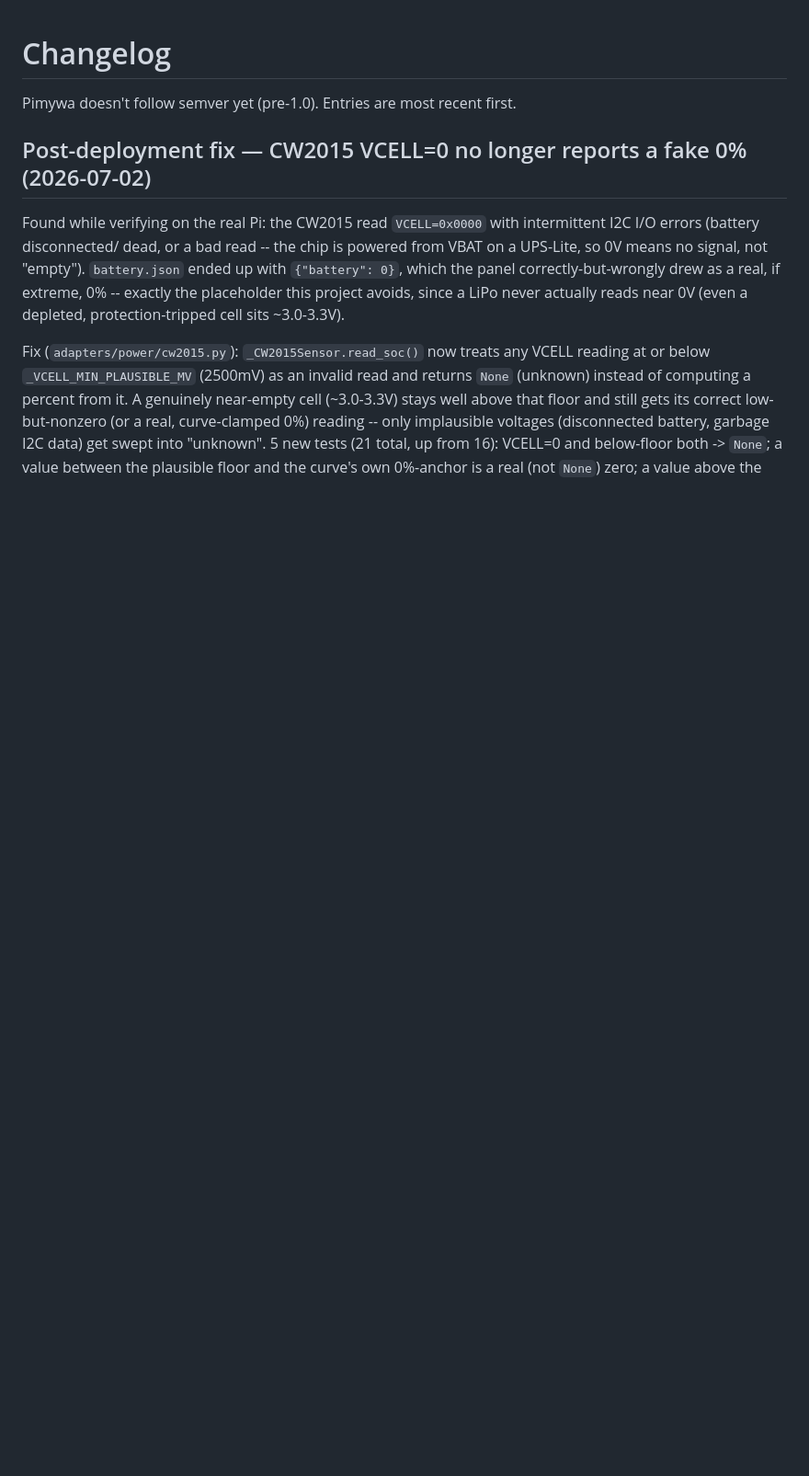
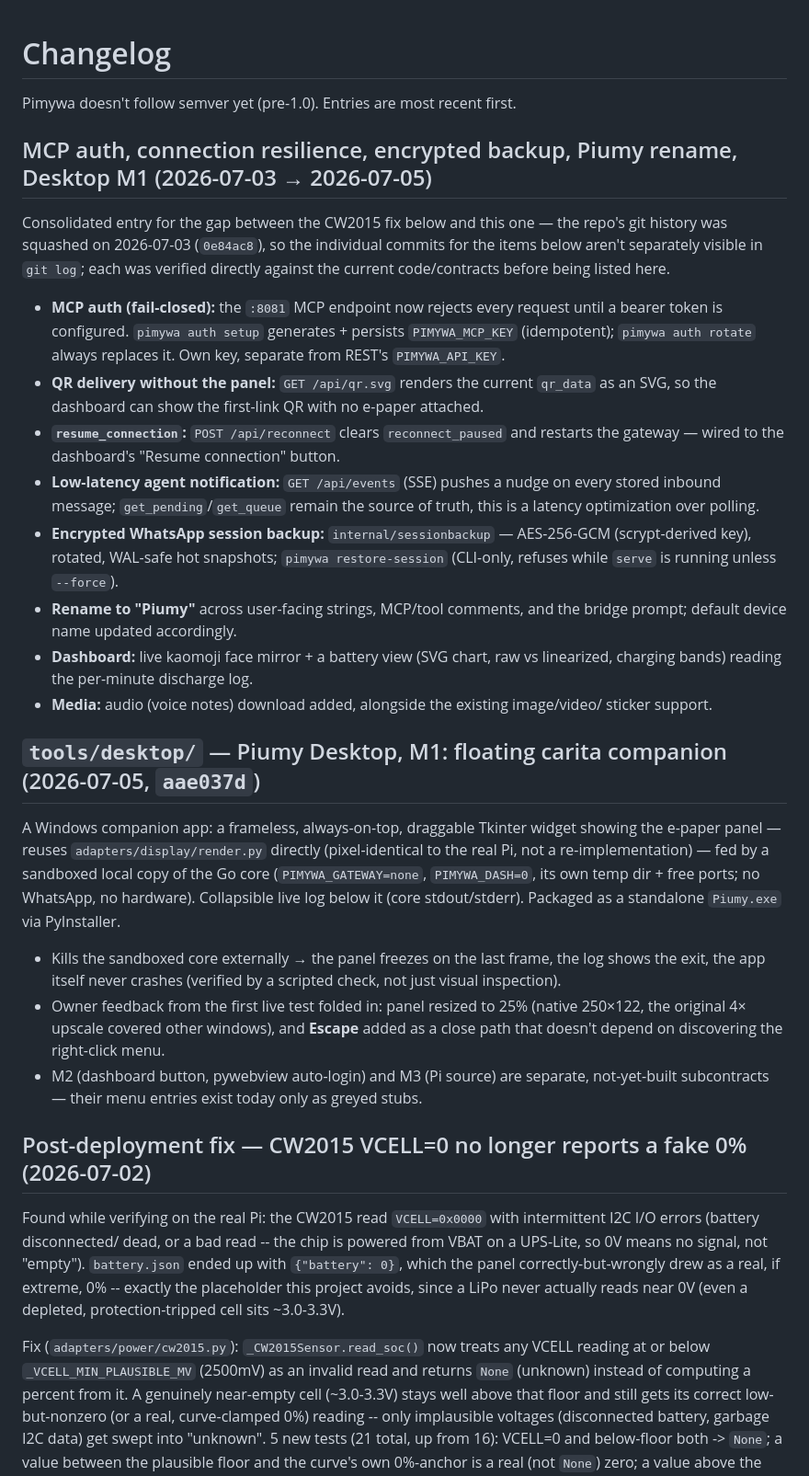
Before and after one commit to chamilonster/Piumy, a Markdown page: CHANGELOG.md, the part around the change. Shown at 92% size. Drawn GitHub-style; blank space fills up the shorter version.

Commit message:
docs: sync ROUTEMAP/CHANGELOG with verified code state
ROUTEMAP.md was stale — MCP auth, QR delivery, resume_connection, SSE
notifications, encrypted session backup, and media audio were already
shipped but still listed as pending or missing entirely. Verified each
against the current code before marking it done. Added the Desktop
companion section (M1 done, M2/M3 planned) and split the auto-reply
worker's real status (drafts, doesn't auto-send) out of the flat
post-MVP bullet.

CHANGELOG.md had a gap since 2026-07-02 (the repo's history was
squashed on 2026-07-03, so the individual commits for that work aren't
in git log) — added one consolidated entry plus the Desktop M1 entry.

```diff
--- a/CHANGELOG.md
+++ b/CHANGELOG.md
@@ -1,6 +1,52 @@
 # Changelog
 
 Pimywa doesn't follow semver yet (pre-1.0). Entries are most recent first.
+
+## MCP auth, connection resilience, encrypted backup, Piumy rename, Desktop M1 (2026-07-03 → 2026-07-05)
+
+Consolidated entry for the gap between the CW2015 fix below and this one — the repo's
+git history was squashed on 2026-07-03 (`0e84ac8`), so the individual commits for the
+items below aren't separately visible in `git log`; each was verified directly against
+the current code/contracts before being listed here.
+
+- **MCP auth (fail-closed):** the `:8081` MCP endpoint now rejects every request until
+  a bearer token is configured. `pimywa auth setup` generates + persists
+  `PIMYWA_MCP_KEY` (idempotent); `pimywa auth rotate` always replaces it. Own key,
+  separate from REST's `PIMYWA_API_KEY`.
+- **QR delivery without the panel:** `GET /api/qr.svg` renders the current `qr_data` as
+  an SVG, so the dashboard can show the first-link QR with no e-paper attached.
+- **`resume_connection`:** `POST /api/reconnect` clears `reconnect_paused` and restarts
+  the gateway — wired to the dashboard's "Resume connection" button.
+- **Low-latency agent notification:** `GET /api/events` (SSE) pushes a nudge on every
+  stored inbound message; `get_pending`/`get_queue` remain the source of truth, this is
+  a latency optimization over polling.
+- **Encrypted WhatsApp session backup:** `internal/sessionbackup` — AES-256-GCM
+  (scrypt-derived key), rotated, WAL-safe hot snapshots; `pimywa restore-session`
+  (CLI-only, refuses while `serve` is running unless `--force`).
+- **Rename to "Piumy"** across user-facing strings, MCP/tool comments, and the bridge
+  prompt; default device name updated accordingly.
+- **Dashboard:** live kaomoji face mirror + a battery view (SVG chart, raw vs
+  linearized, charging bands) reading the per-minute discharge log.
+- **Media:** audio (voice notes) download added, alongside the existing image/video/
+  sticker support.
+
+## `tools/desktop/` — Piumy Desktop, M1: floating carita companion (2026-07-05, `aae037d`)
+
+A Windows companion app: a frameless, always-on-top, draggable Tkinter widget showing
+the e-paper panel — reuses `adapters/display/render.py` directly (pixel-identical to
+the real Pi, not a re-implementation) — fed by a sandboxed local copy of the Go core
+(`PIMYWA_GATEWAY=none`, `PIMYWA_DASH=0`, its own temp dir + free ports; no WhatsApp, no
+hardware). Collapsible live log below it (core stdout/stderr). Packaged as a standalone
+`Piumy.exe` via PyInstaller.
+
+- Kills the sandboxed core externally → the panel freezes on the last frame, the log
+  shows the exit, the app itself never crashes (verified by a scripted check, not just
+  visual inspection).
+- Owner feedback from the first live test folded in: panel resized to 25% (native
+  250×122, the original 4× upscale covered other windows), and **Escape** added as a
+  close path that doesn't depend on discovering the right-click menu.
+- M2 (dashboard button, pywebview auto-login) and M3 (Pi source) are separate,
+  not-yet-built subcontracts — their menu entries exist today only as greyed stubs.
 
 ## Post-deployment fix — CW2015 VCELL=0 no longer reports a fake 0% (2026-07-02)
 
```
Also changed, not shown: ROUTEMAP.md (+15 -4 lines).
